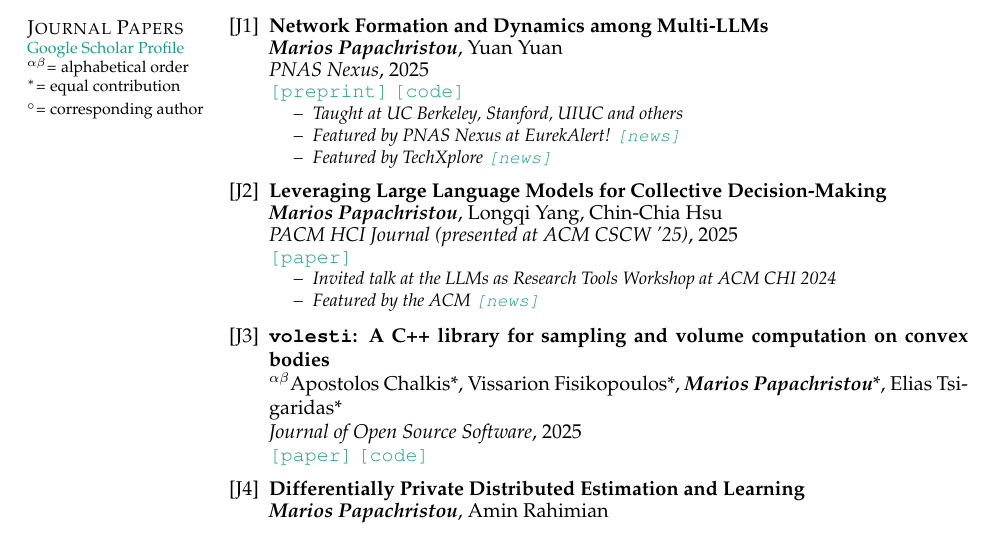
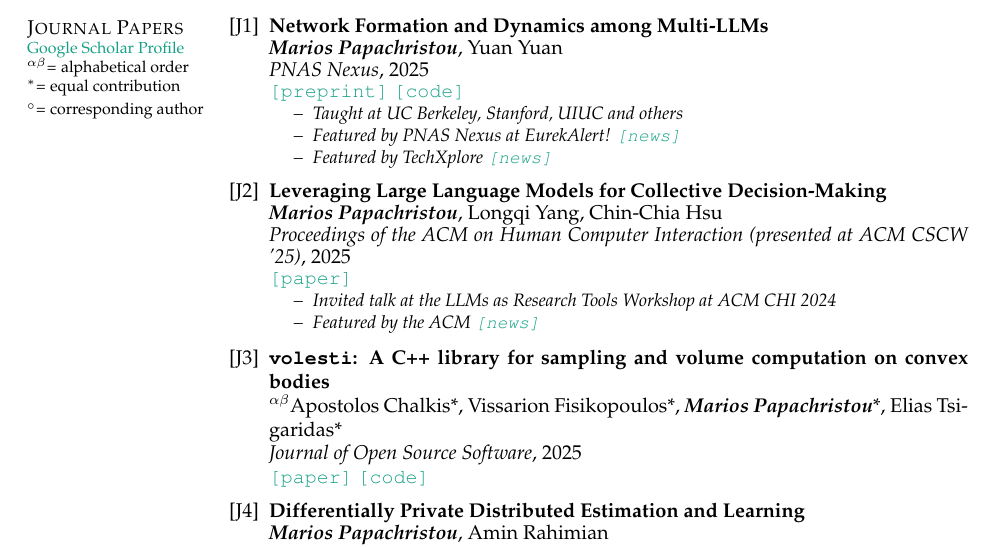
Before and after one commit to papachristoumarios/papachristoumarios.github.io, a LaTeX CV (cv/cv.tex): part of page 2 of 7, cut so that both start at the same text. Compiled offline with pdfLaTeX.

Commit message:
Update cv

```diff
--- a/cv/cv.tex
+++ b/cv/cv.tex
@@ -194,7 +194,7 @@ Diploma in Electrical and Computer Engineering
    \item \publication[\item Taught at UC Berkeley, Stanford, UIUC and others \item Featured by PNAS Nexus at EurekAlert! \news{https://www.eurekalert.org/news-releases/1107359} \item Featured by TechXplore \news{https://techxplore.com/news/2025-12-llms-friends-colleagues-people.html}]{Network Formation and Dynamics among Multi-LLMs}{\authorme, Yuan Yuan}{PNAS Nexus}{2025}{\preprint{http://arxiv.org/abs/2402.10659} \code{https://github.com/papachristoumarios/llm-network-formation}}
 
 
-   \item \publication[\item Invited talk at the LLMs as Research Tools Workshop at ACM CHI 2024 \item Featured by the ACM  \news{https://link.growkudos.com/1elazzumi9s}]{Leveraging Large Language Models for Collective Decision-Making}{\authorme, Longqi Yang, Chin-Chia Hsu}{PACM HCI Journal (presented at ACM CSCW '25)}{2025}{\paper{https://doi.org/10.1145/3757418}}
+   \item \publication[\item Invited talk at the LLMs as Research Tools Workshop at ACM CHI 2024 \item Featured by the ACM  \news{https://link.growkudos.com/1elazzumi9s}]{Leveraging Large Language Models for Collective Decision-Making}{\authorme, Longqi Yang, Chin-Chia Hsu}{Proceedings of the ACM on Human Computer Interaction (presented at ACM CSCW '25)}{2025}{\paper{https://doi.org/10.1145/3757418}}
 
 	\item \publication{\texttt{volesti}: A C++ library for sampling and volume computation on convex bodies}{\alphabeticalorder Apostolos Chalkis*, Vissarion Fisikopoulos*, \authorme*, Elias Tsigaridas*}{Journal of Open Source Software}{2025}{\paper{https://joss.theoj.org/papers/10.21105/joss.07886} \code{https://github.com/GeomScale/volesti}}
 
```
Also changed, not shown: cv/cv.pdf.
